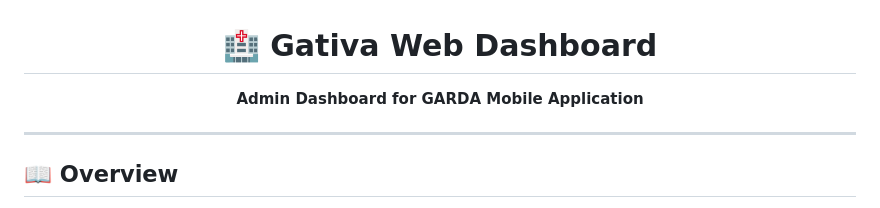
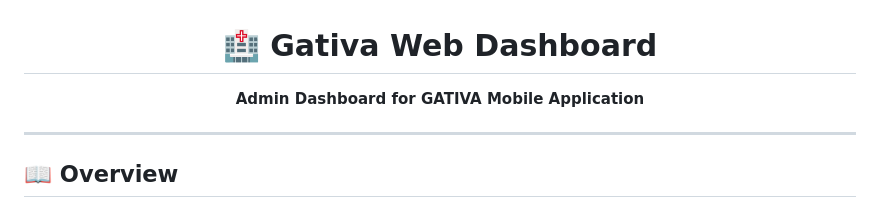
Before and after one commit to rifqizainartano50904-sudo/gativa_web, a Markdown page: README.md, the part around the change. Drawn GitHub-style.

```diff
--- a/README.md
+++ b/README.md
@@ -1,6 +1,6 @@
 <div align="center">
   <h1>🏥 Gativa Web Dashboard</h1>
-  <p><strong>Admin Dashboard for GARDA Mobile Application</strong></p>
+  <p><strong>Admin Dashboard for GATIVA Mobile Application</strong></p>
 </div>
 
 ---
```
